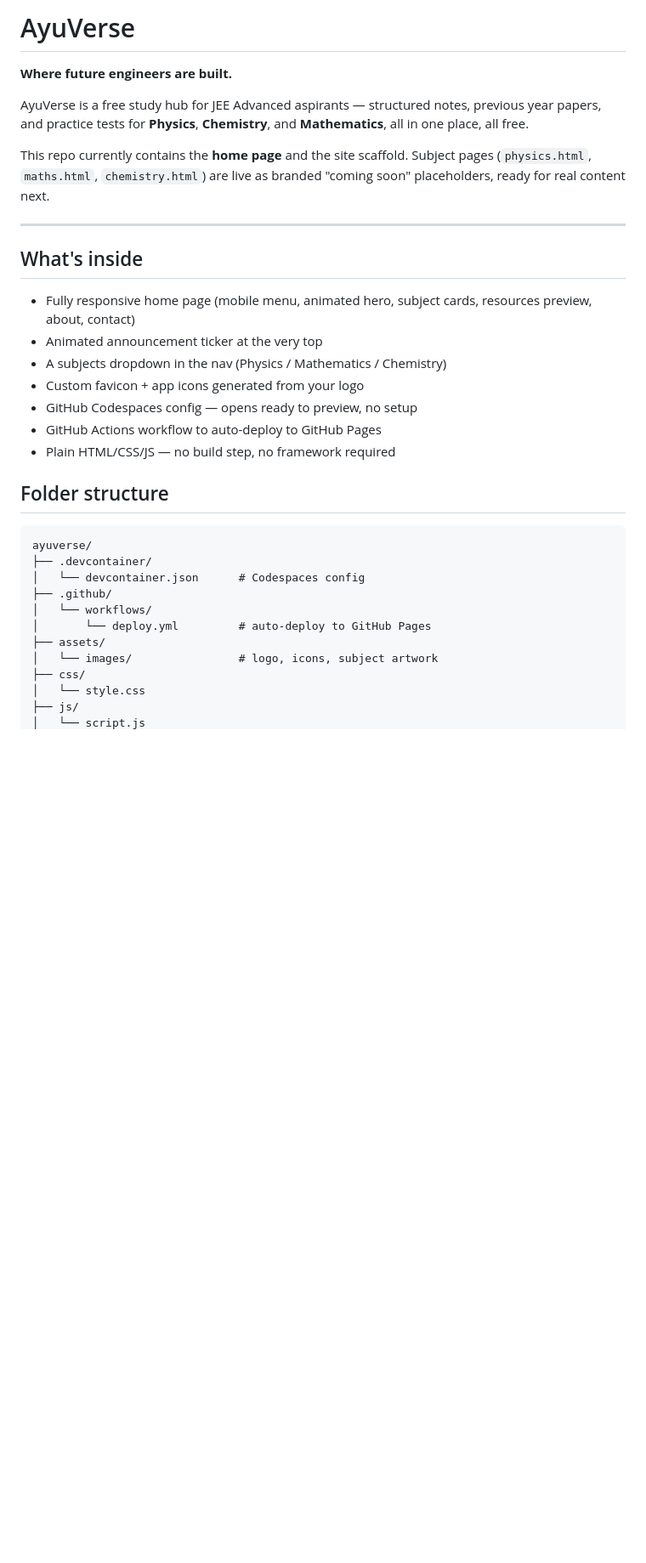
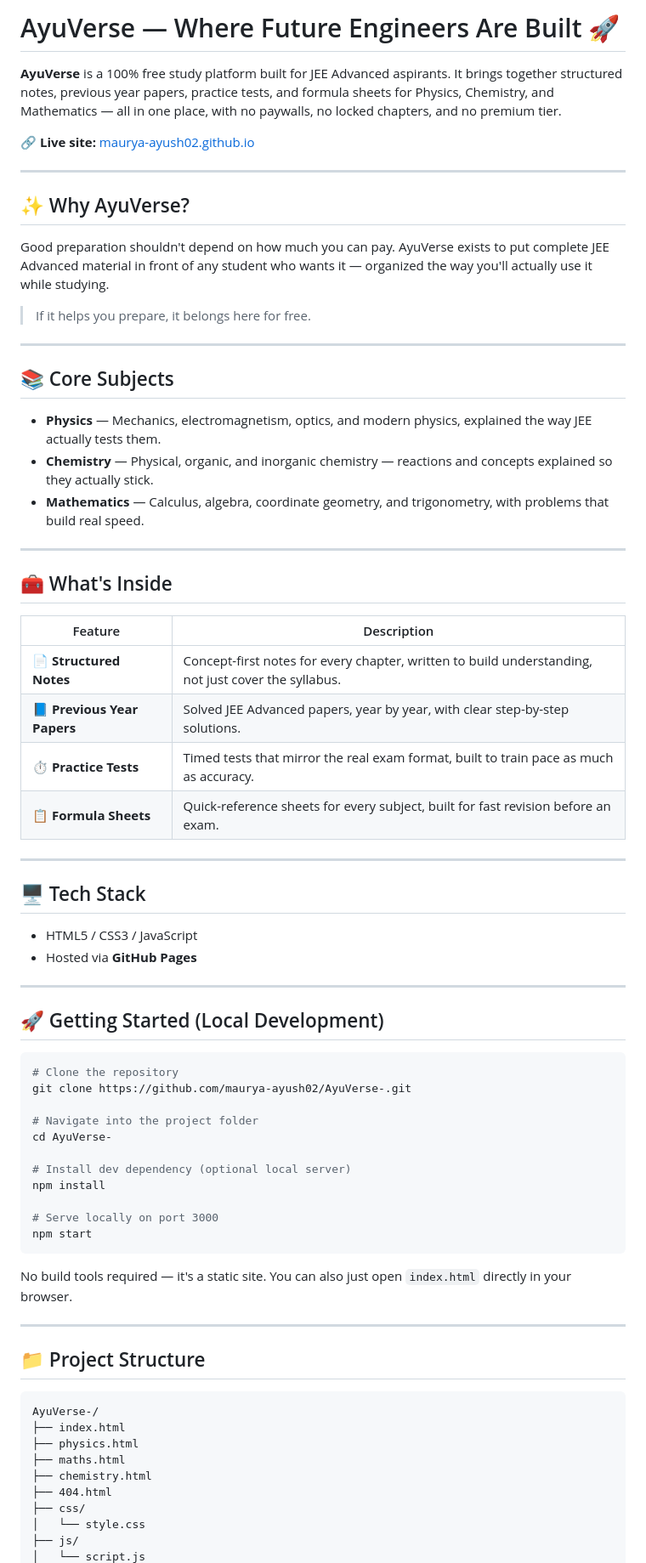
Before and after one commit to maurya-ayush02/AyuVerse-, a Markdown page: README.md, the part around one of its changes. Shown at 85% size. GitHub-like rendering; blank space fills up the shorter version.

Commit message:
docs: rewrite README with full project info

````diff
--- a/README.md
+++ b/README.md
@@ -1,34 +1,74 @@
-# AyuVerse
+# AyuVerse — Where Future Engineers Are Built 🚀
 
-**Where future engineers are built.**
+**AyuVerse** is a 100% free study platform built for JEE Advanced aspirants. It brings together structured notes, previous year papers, practice tests, and formula sheets for Physics, Chemistry, and Mathematics — all in one place, with no paywalls, no locked chapters, and no premium tier.
 
-AyuVerse is a free study hub for JEE Advanced aspirants — structured notes, previous year papers, and practice tests for **Physics**, **Chemistry**, and **Mathematics**, all in one place, all free.
-
-This repo currently contains the **home page** and the site scaffold. Subject pages (`physics.html`, `maths.html`, `chemistry.html`) are live as branded "coming soon" placeholders, ready for real content next.
+🔗 **Live site:** [maurya-ayush02.github.io](https://maurya-ayush02.github.io)
 
 ---
 
-## What's inside
+## ✨ Why AyuVerse?
 
-- Fully responsive home page (mobile menu, animated hero, subject cards, resources preview, about, contact)
-- Animated announcement ticker at the very top
-- A subjects dropdown in the nav (Physics / Mathematics / Chemistry)
-- Custom favicon + app icons generated from your logo
-- GitHub Codespaces config — opens ready to preview, no setup
-- GitHub Actions workflow to auto-deploy to GitHub Pages
-- Plain HTML/CSS/JS — no build step, no framework required
+Good preparation shouldn't depend on how much you can pay. AyuVerse exists to put complete JEE Advanced material in front of any student who wants it — organized the way you'll actually use it while studying.
 
-## Folder structure
+> If it helps you prepare, it belongs here for free.
+
+---
+
+## 📚 Core Subjects
+
+- **Physics** — Mechanics, electromagnetism, optics, and modern physics, explained the way JEE actually tests them.
+- **Chemistry** — Physical, organic, and inorganic chemistry — reactions and concepts explained so they actually stick.
+- **Mathematics** — Calculus, algebra, coordinate geometry, and trigonometry, with problems that build real speed.
+
+---
+
+## 🧰 What's Inside
+
+| Feature | Description |
+|---|---|
+| 📄 **Structured Notes** | Concept-first notes for every chapter, written to build understanding, not just cover the syllabus. |
+| 📘 **Previous Year Papers** | Solved JEE Advanced papers, year by year, with clear step-by-step solutions. |
+| ⏱️ **Practice Tests** | Timed tests that mirror the real exam format, built to train pace as much as accuracy. |
+| 📋 **Formula Sheets** | Quick-reference sheets for every subject, built for fast revision before an exam. |
+
+---
+
+## 🖥️ Tech Stack
+
+- HTML5 / CSS3 / JavaScript
+- Hosted via **GitHub Pages**
+
+---
+
+## 🚀 Getting Started (Local Development)
+
+```bash
+# Clone the repository
+git clone https://github.com/maurya-ayush02/AyuVerse-.git
+
+# Navigate into the project folder
+cd AyuVerse-
+
+# Install dev dependency (optional local server)
+npm install
+
+# Serve locally on port 3000
+npm start
+```
+
+No build tools required — it's a static site. You can also just open `index.html` directly in your browser.
+
+---
+
+## 📁 Project Structure
 
 ```
-ayuverse/
-├── .devcontainer/
-│   └── devcontainer.json      # Codespaces config
-├── .github/
-│   └── workflows/
-│       └── deploy.yml         # auto-deploy to GitHub Pages
-├── assets/
-│   └── images/                # logo, icons, subject artwork
+AyuVerse-/
+├── index.html
+├── physics.html
+├── maths.html
+├── chemistry.html
+├── 404.html
 ├── css/
 │   └── style.css
 ├── js/
````
Also changed, not shown: other parts of README.md (+36 -65 lines).
